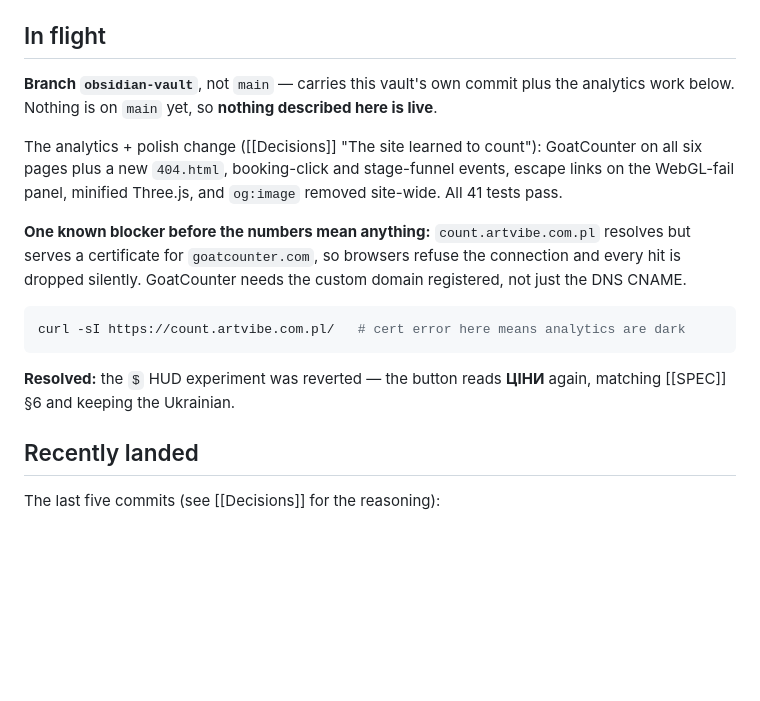
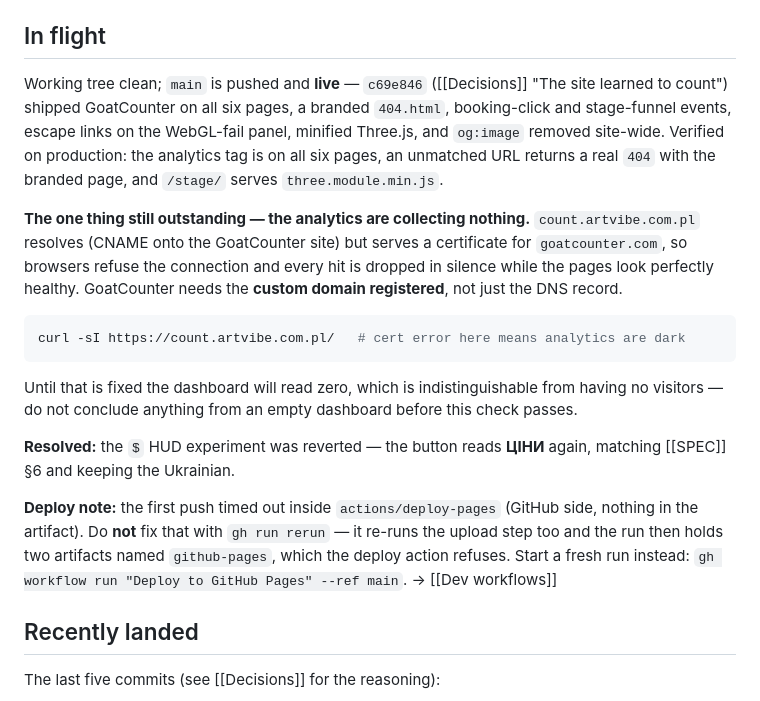
Before and after one commit to voloshyninthesky/av2, a Markdown page: notes/Current state.md, the part around the change. GitHub-like rendering; blank space fills up the shorter version.

Commit message:
Record what the deploy actually did
Current state described the work as unpushed; it is live. Also writes down the
deploy trap this hit: the first run timed out inside actions/deploy-pages with a
perfectly good artifact, and `gh run rerun --failed` is the wrong reflex — it
re-runs the upload step too, leaving two artifacts named github-pages in one run,
which the deploy action refuses outright. A fresh workflow_dispatch is the fix.

Co-Authored-By: Claude Fable 5 <noreply@anthropic.com>

````diff
--- a/notes/Current state.md
+++ b/notes/Current state.md
@@ -10,23 +10,32 @@ delete it, don't trust it blind. Check `git log` and `git status` first.
 
 ## In flight
 
-**Branch `obsidian-vault`**, not `main` — carries this vault's own commit plus the analytics
-work below. Nothing is on `main` yet, so **nothing described here is live**.
+Working tree clean; `main` is pushed and **live** — `c69e846` ([[Decisions]] "The site learned
+to count") shipped GoatCounter on all six pages, a branded `404.html`, booking-click and
+stage-funnel events, escape links on the WebGL-fail panel, minified Three.js, and `og:image`
+removed site-wide. Verified on production: the analytics tag is on all six pages, an unmatched
+URL returns a real `404` with the branded page, and `/stage/` serves `three.module.min.js`.
 
-The analytics + polish change ([[Decisions]] "The site learned to count"): GoatCounter on all
-six pages plus a new `404.html`, booking-click and stage-funnel events, escape links on the
-WebGL-fail panel, minified Three.js, and `og:image` removed site-wide. All 41 tests pass.
-
-**One known blocker before the numbers mean anything:** `count.artvibe.com.pl` resolves but
-serves a certificate for `goatcounter.com`, so browsers refuse the connection and every hit is
-dropped silently. GoatCounter needs the custom domain registered, not just the DNS CNAME.
+**The one thing still outstanding — the analytics are collecting nothing.**
+`count.artvibe.com.pl` resolves (CNAME onto the GoatCounter site) but serves a certificate for
+`goatcounter.com`, so browsers refuse the connection and every hit is dropped in silence while
+the pages look perfectly healthy. GoatCounter needs the **custom domain registered**, not just
+the DNS record.
 
 ```bash
 curl -sI https://count.artvibe.com.pl/   # cert error here means analytics are dark
 ```
 
+Until that is fixed the dashboard will read zero, which is indistinguishable from having no
+visitors — do not conclude anything from an empty dashboard before this check passes.
+
 **Resolved:** the `$` HUD experiment was reverted — the button reads **ЦІНИ** again, matching
 [[SPEC]] §6 and keeping the Ukrainian.
+
+**Deploy note:** the first push timed out inside `actions/deploy-pages` (GitHub side, nothing
+in the artifact). Do **not** fix that with `gh run rerun` — it re-runs the upload step too and
+the run then holds two artifacts named `github-pages`, which the deploy action refuses. Start a
+fresh run instead: `gh workflow run "Deploy to GitHub Pages" --ref main`. → [[Dev workflows]]
 
 ## Recently landed
 
````
